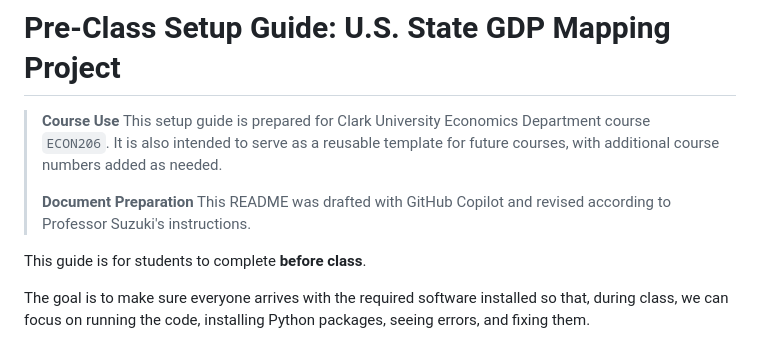
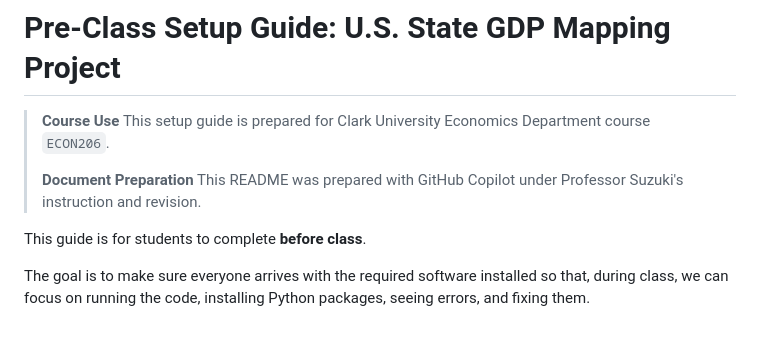
Before and after one commit to kensukesuzuki04/coding_with_ai, a Markdown page: README.md, the part around the change. Rendered like a GitHub page.

Commit message:
final touch

```diff
--- a/README.md
+++ b/README.md
@@ -2,10 +2,9 @@
 
 > **Course Use**
 > This setup guide is prepared for Clark University Economics Department course `ECON206`.
-> It is also intended to serve as a reusable template for future courses, with additional course numbers added as needed.
 >
 > **Document Preparation**
-> This README was drafted with GitHub Copilot and revised according to Professor Suzuki's instructions.
+> This README was prepared with GitHub Copilot under Professor Suzuki's instruction and revision.
 
 This guide is for students to complete **before class**.
 
```
